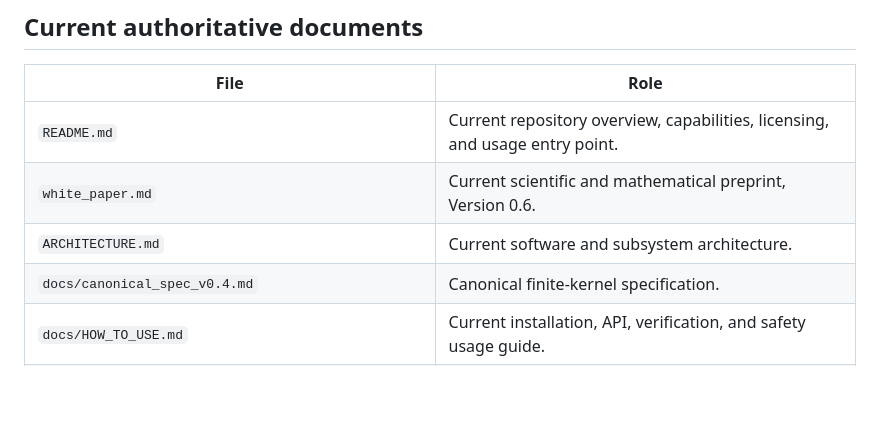
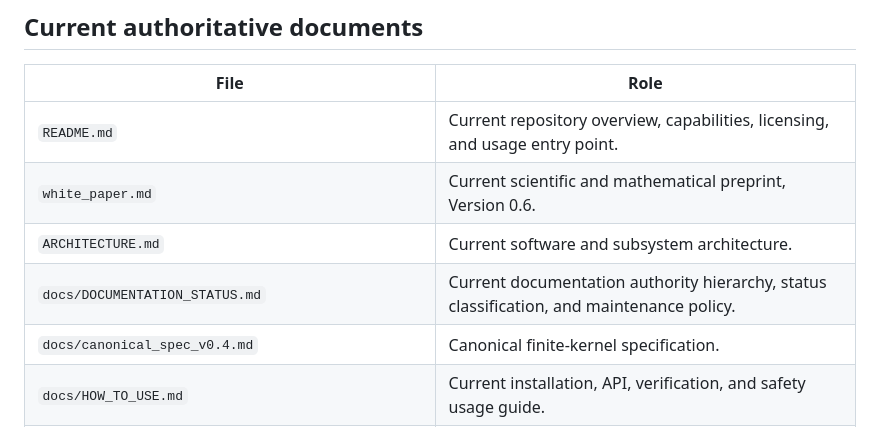
Before and after one commit to QuantumInquisitor/universal-matrix, a Markdown page: docs/DOCUMENTATION_STATUS.md, the part around the change. Drawn GitHub-style; blank space fills up the shorter version.

Commit message:
List documentation status as an authority document

```diff
--- a/docs/DOCUMENTATION_STATUS.md
+++ b/docs/DOCUMENTATION_STATUS.md
@@ -28,6 +28,7 @@ A historical file never overrides the current canonical specification or tested
 | `README.md` | Current repository overview, capabilities, licensing, and usage entry point. |
 | `white_paper.md` | Current scientific and mathematical preprint, Version 0.6. |
 | `ARCHITECTURE.md` | Current software and subsystem architecture. |
+| `docs/DOCUMENTATION_STATUS.md` | Current documentation authority hierarchy, status classification, and maintenance policy. |
 | `docs/canonical_spec_v0.4.md` | Canonical finite-kernel specification. |
 | `docs/HOW_TO_USE.md` | Current installation, API, verification, and safety usage guide. |
 | `docs/CURRENT_REPOSITORY_MANIFEST.md` | Current high-level repository and subsystem map. |
```
